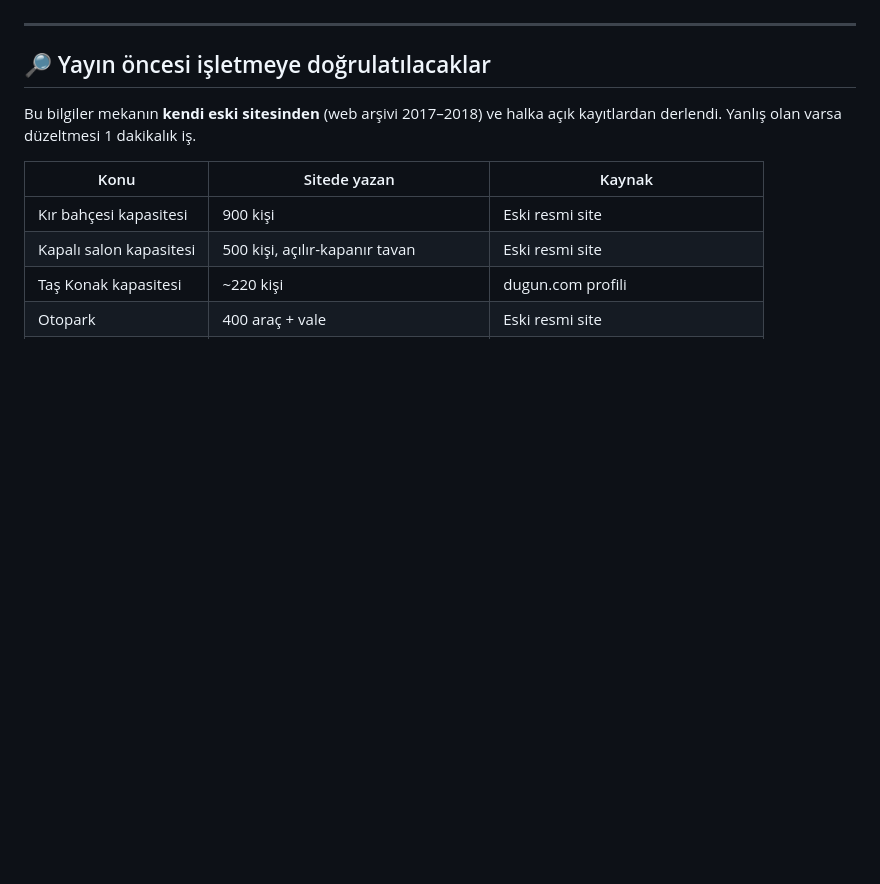
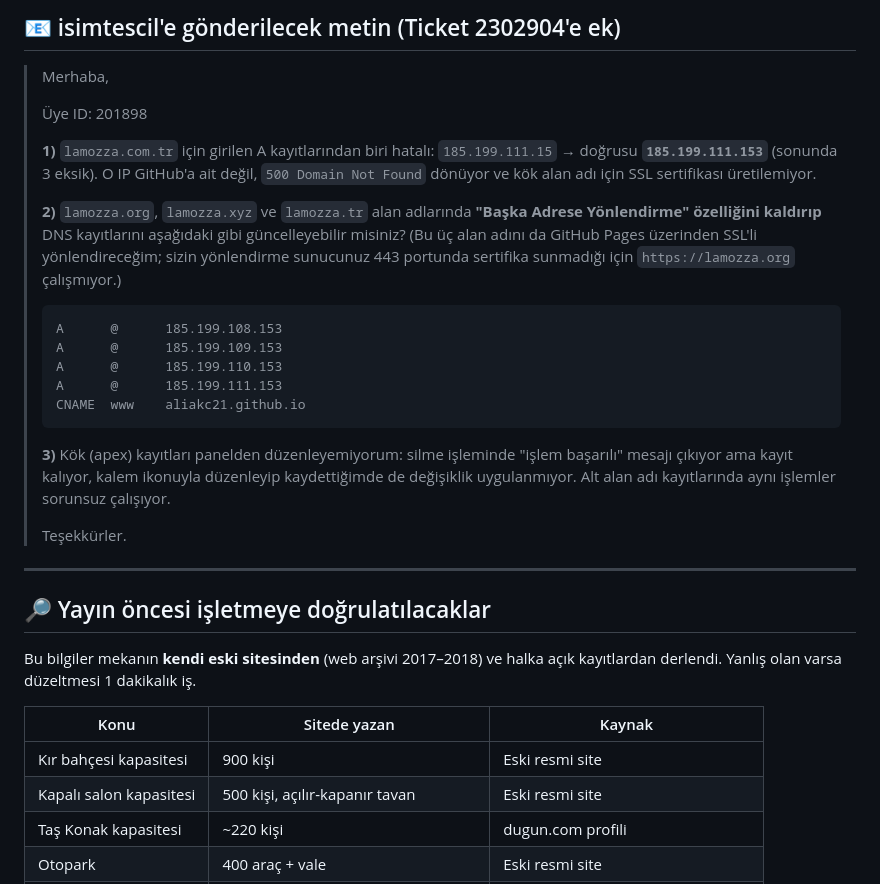
Before and after one commit to aliakc21/lamozza-website, a Markdown page: DURUM-VE-YAPILACAKLAR.md, the part around one of its changes. GitHub-like rendering; blank space fills up the shorter version.

````diff
--- a/DURUM-VE-YAPILACAKLAR.md
+++ b/DURUM-VE-YAPILACAKLAR.md
@@ -85,3 +80,34 @@ https://www.lamozza.com.tr
+## 📧 isimtescil'e gönderilecek metin (Ticket 2302904'e ek)
+
+> Merhaba,
+>
+> Üye ID: 201898
+>
+> **1)** `lamozza.com.tr` için girilen A kayıtlarından biri hatalı:
+> `185.199.111.15` → doğrusu **`185.199.111.153`** (sonunda 3 eksik).
+> O IP GitHub'a ait değil, `500 Domain Not Found` dönüyor ve kök alan adı
+> için SSL sertifikası üretilemiyor.
+>
+> **2)** `lamozza.org`, `lamozza.xyz` ve `lamozza.tr` alan adlarında
+> **"Başka Adrese Yönlendirme" özelliğini kaldırıp** DNS kayıtlarını
+> aşağıdaki gibi güncelleyebilir misiniz? (Bu üç alan adını da GitHub
+> Pages üzerinden SSL'li yönlendireceğim; sizin yönlendirme sunucunuz
+> 443 portunda sertifika sunmadığı için `https://lamozza.org` çalışmıyor.)
+>
+> ```
+> A      @      185.199.108.153
+> A      @      185.199.109.153
+> A      @      185.199.110.153
+> A      @      185.199.111.153
+> CNAME  www    aliakc21.github.io
+> ```
+>
+> **3)** Kök (apex) kayıtları panelden düzenleyemiyorum: silme işleminde
+> "işlem başarılı" mesajı çıkıyor ama kayıt kalıyor, kalem ikonuyla
+> düzenleyip kaydettiğimde de değişiklik uygulanmıyor. Alt alan adı
+> kayıtlarında aynı işlemler sorunsuz çalışıyor.
+>
+> Teşekkürler.
 
 ---
 
````
Also changed, not shown: other parts of DURUM-VE-YAPILACAKLAR.md (+62 -67 lines).
